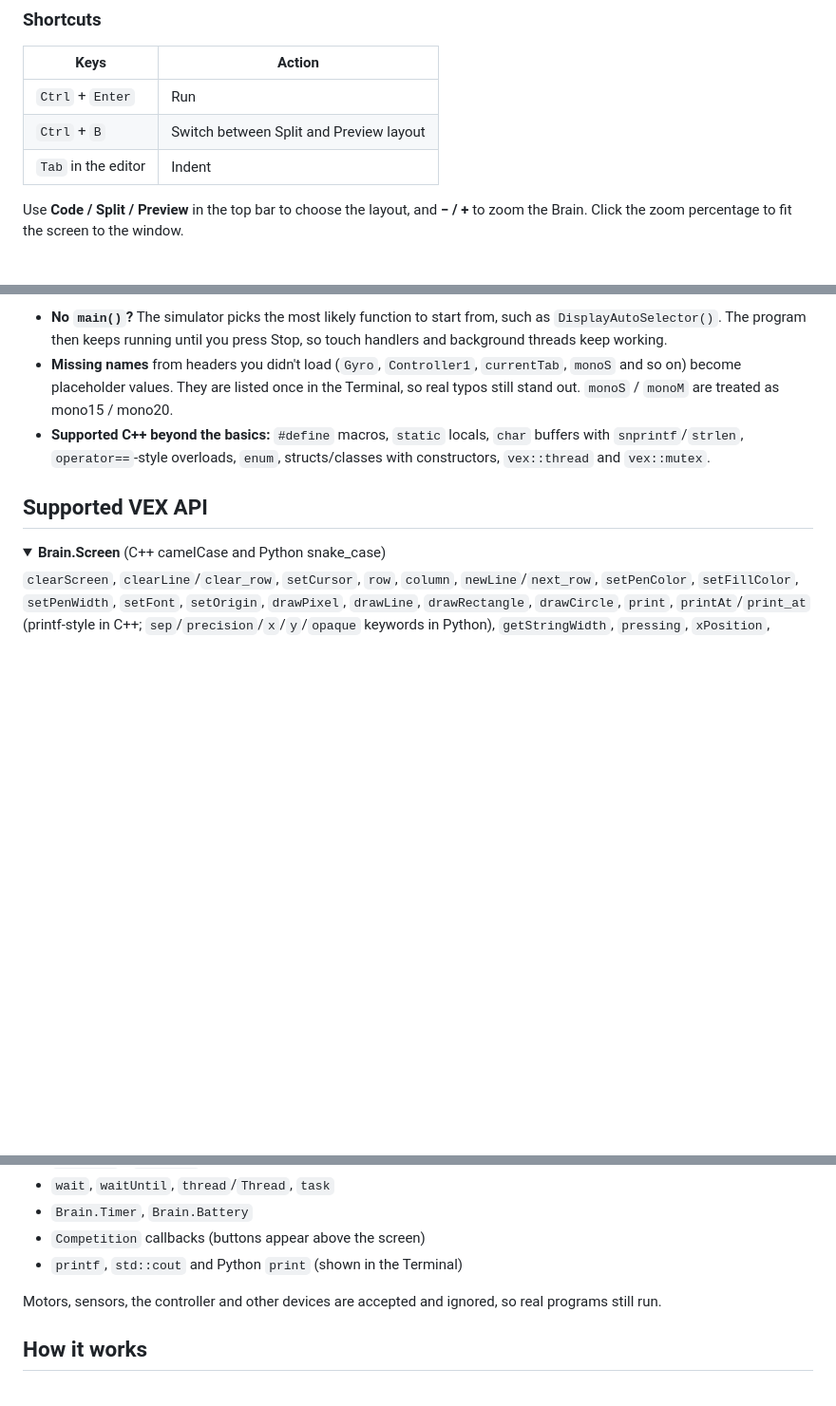
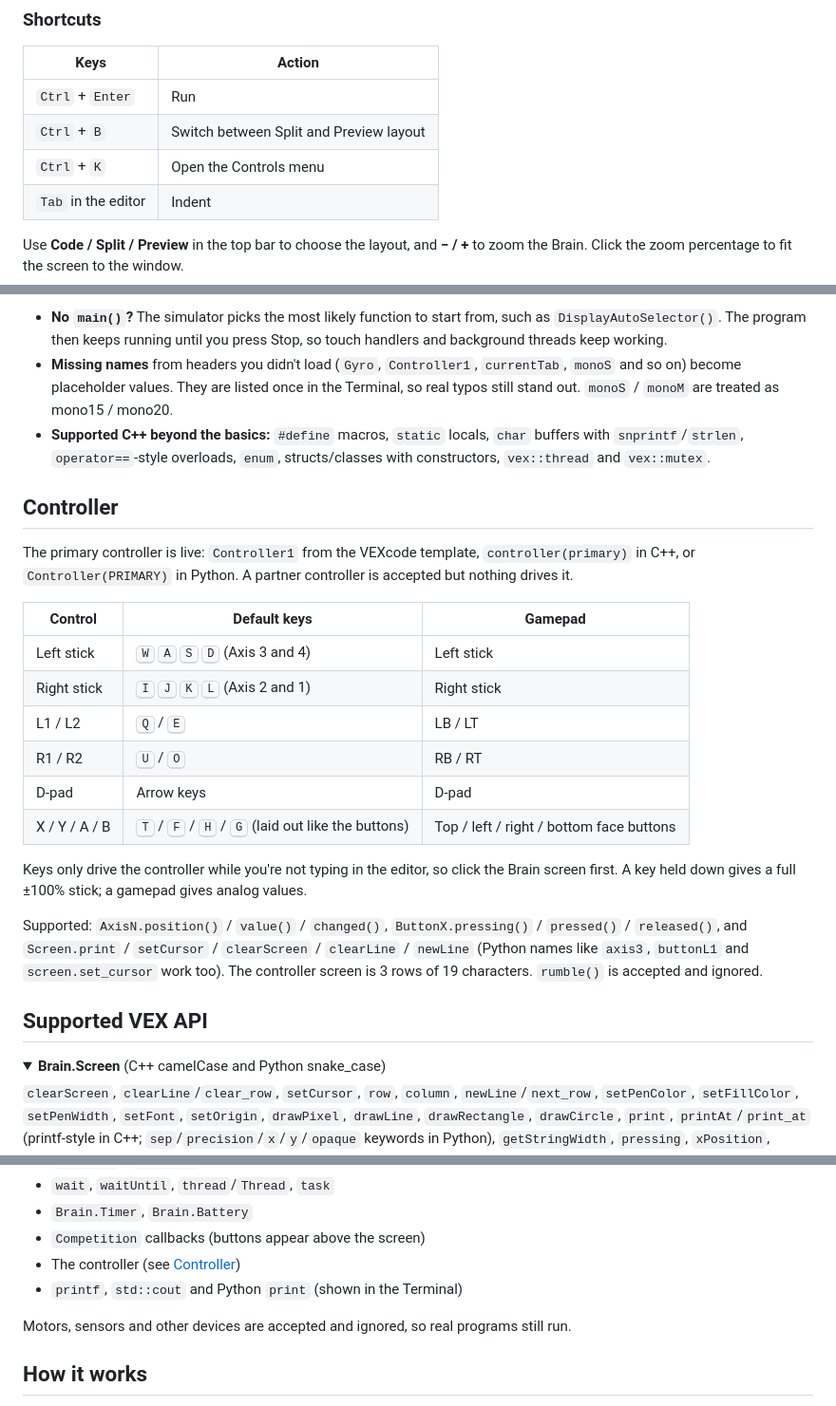
Before and after one commit to BrinHan/Vex-Brain-Simulator, a Markdown page: README.md, 3 parts joined by grey strips. Shown at 95% size. Rendered like a GitHub page; folded sections open; blank space fills up the shorter version.

Commit message:
Document the controller and its default keys

```diff
--- a/README.md
+++ b/README.md
@@ -129,6 +129,7 @@ Then open <http://localhost:5173>.
 | ------------------- | --------------------------------------- |
 | `Ctrl` + `Enter`    | Run                                     |
 | `Ctrl` + `B`        | Switch between Split and Preview layout |
+| `Ctrl` + `K`        | Open the Controls menu                  |
 | `Tab` in the editor | Indent                                  |
 
 Use **Code / Split / Preview** in the top bar to choose the layout, and **− / +** to zoom the Brain. Click the zoom
@@ -145,6 +146,27 @@ Click **Open** or drop a `.cpp`, `.hpp` or `.py` file onto the editor. Project f
   `monoS` / `monoM` are treated as mono15 / mono20.
 - **Supported C++ beyond the basics:** `#define` macros, `static` locals, `char` buffers with `snprintf`/`strlen`,
   `operator==`-style overloads, `enum`, structs/classes with constructors, `vex::thread` and `vex::mutex`.
+
+## Controller
+
+The primary controller is live: `Controller1` from the VEXcode template, `controller(primary)` in C++, or
+`Controller(PRIMARY)` in Python. A partner controller is accepted but nothing drives it.
+
+| Control         | Default keys                                                | Gamepad          |
+| --------------- | ----------------------------------------------------------- | ---------------- |
+| Left stick      | <kbd>W</kbd> <kbd>A</kbd> <kbd>S</kbd> <kbd>D</kbd> (Axis 3 and 4) | Left stick |
+| Right stick     | <kbd>I</kbd> <kbd>J</kbd> <kbd>K</kbd> <kbd>L</kbd> (Axis 2 and 1) | Right stick |
+| L1 / L2         | <kbd>Q</kbd> / <kbd>E</kbd>                                 | LB / LT          |
+| R1 / R2         | <kbd>U</kbd> / <kbd>O</kbd>                                 | RB / RT          |
+| D-pad           | Arrow keys                                                  | D-pad            |
+| X / Y / A / B   | <kbd>T</kbd> / <kbd>F</kbd> / <kbd>H</kbd> / <kbd>G</kbd> (laid out like the buttons) | Top / left / right / bottom face buttons |
+
+Keys only drive the controller while you're not typing in the editor, so click the Brain screen first. A key held
+down gives a full ±100% stick; a gamepad gives analog values.
+
+Supported: `AxisN.position()` / `value()` / `changed()`, `ButtonX.pressing()` / `pressed()` / `released()`, and
+`Screen.print` / `setCursor` / `clearScreen` / `clearLine` / `newLine` (Python names like `axis3`, `buttonL1` and
+`screen.set_cursor` work too). The controller screen is 3 rows of 19 characters. `rumble()` is accepted and ignored.
 
 ## Supported VEX API
 
@@ -166,9 +188,10 @@ Click **Open** or drop a `.cpp`, `.hpp` or `.py` file onto the editor. Project f
 - `wait`, `waitUntil`, `thread`/`Thread`, `task`
 - `Brain.Timer`, `Brain.Battery`
 - `Competition` callbacks (buttons appear above the screen)
+- The controller (see [Controller](#controller))
 - `printf`, `std::cout` and Python `print` (shown in the Terminal)
 
-Motors, sensors, the controller and other devices are accepted and ignored, so real programs still run.
+Motors, sensors and other devices are accepted and ignored, so real programs still run.
 
 </details>
 
```
